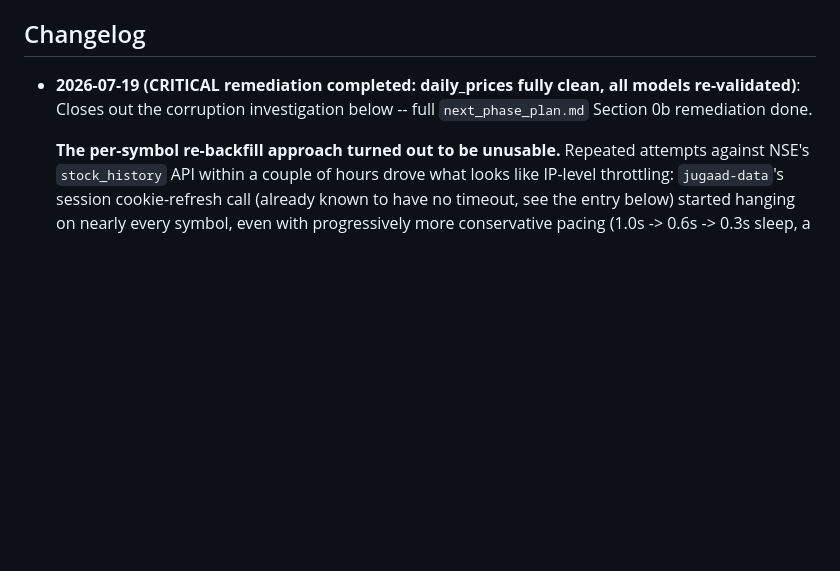
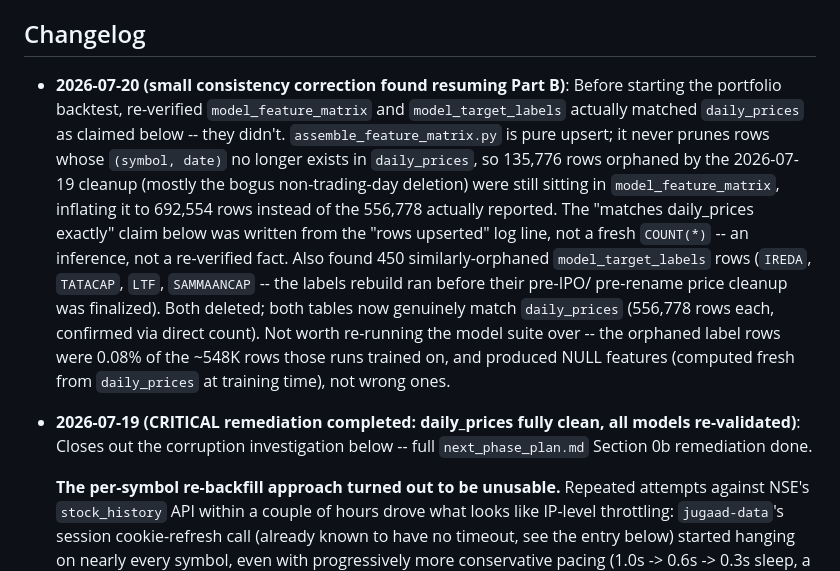
Before and after one commit to akshaymarla/Stock-Predictor-Model, a Markdown page: README.md, the part around the change. GitHub-like rendering; blank space fills up the shorter version.

Commit message:
Fix orphaned rows in model_feature_matrix/model_target_labels
Resuming Part B surfaced a real gap: assemble_feature_matrix.py is pure
upsert and never prunes rows whose (symbol, date) no longer exists in
daily_prices, so 135,776 rows orphaned by yesterday's cleanup were still
sitting in model_feature_matrix. A similar issue affected 450
model_target_labels rows (IREDA, TATACAP, LTF, SAMMAANCAP) where the
labels rebuild ran before their price-history cleanup was finalized.
Yesterday's "matches daily_prices exactly" claim was written from an
upsert log line, not a re-verified count. Both tables now genuinely
match daily_prices (556,778 rows each). Not worth re-running the model
suite over -- affected 0.08% of training rows with NULL features, not
wrong ones.

Co-Authored-By: Claude Sonnet 5 <noreply@anthropic.com>

```diff
--- a/README.md
+++ b/README.md
@@ -259,6 +259,26 @@ sqlite3 data/nifty_pipeline.db "SELECT * FROM surveillance_flags LIMIT 5;"
   trying if `fetch_surveillance.py`'s plain `requests` session gets blocked.
 
 ## Changelog
+
+- **2026-07-20 (small consistency correction found resuming Part B)**:
+  Before starting the portfolio backtest, re-verified `model_feature_matrix`
+  and `model_target_labels` actually matched `daily_prices` as claimed
+  below -- they didn't. `assemble_feature_matrix.py` is pure upsert; it
+  never prunes rows whose `(symbol, date)` no longer exists in
+  `daily_prices`, so 135,776 rows orphaned by the 2026-07-19 cleanup
+  (mostly the bogus non-trading-day deletion) were still sitting in
+  `model_feature_matrix`, inflating it to 692,554 rows instead of the
+  556,778 actually reported. The "matches daily_prices exactly" claim
+  below was written from the "rows upserted" log line, not a fresh
+  `COUNT(*)` -- an inference, not a re-verified fact. Also found 450
+  similarly-orphaned `model_target_labels` rows (`IREDA`, `TATACAP`,
+  `LTF`, `SAMMAANCAP` -- the labels rebuild ran before their pre-IPO/
+  pre-rename price cleanup was finalized). Both deleted; both tables now
+  genuinely match `daily_prices` (556,778 rows each, confirmed via direct
+  count). Not worth re-running the model suite over -- the orphaned label
+  rows were 0.08% of the ~548K rows those runs trained on, and produced
+  NULL features (computed fresh from `daily_prices` at training time),
+  not wrong ones.
 
 - **2026-07-19 (CRITICAL remediation completed: daily_prices fully clean,
   all models re-validated)**: Closes out the corruption investigation
```
